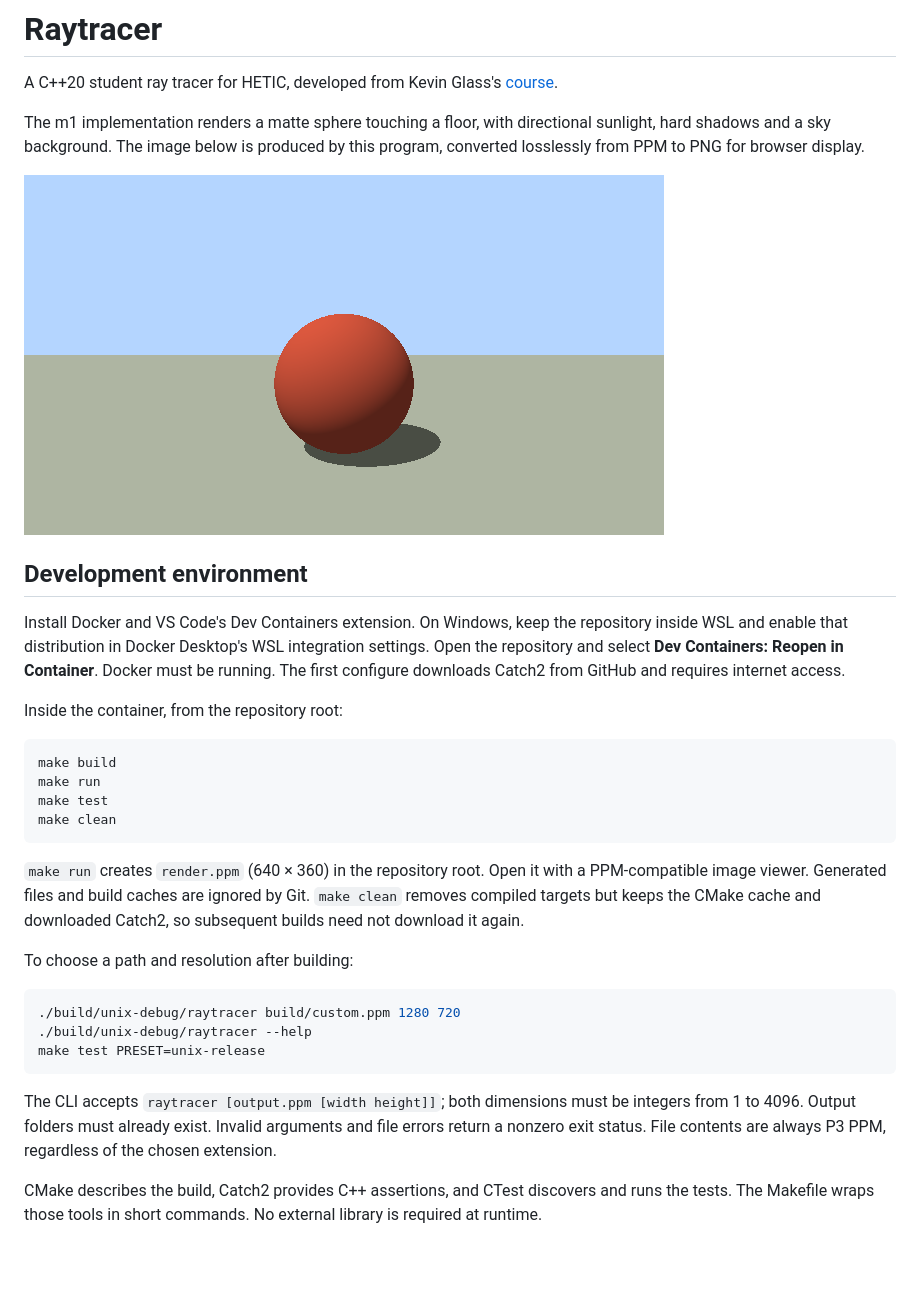
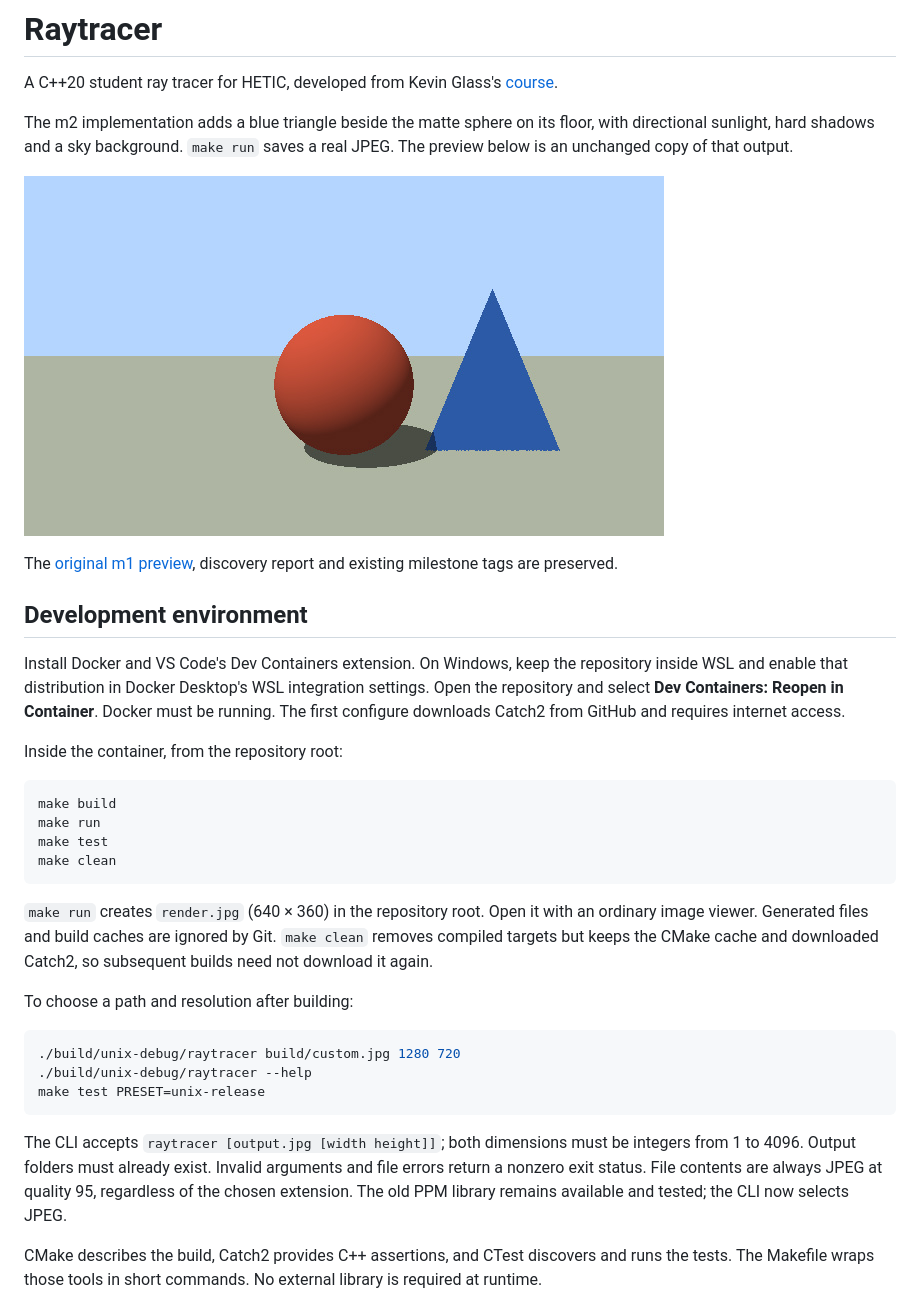
Before and after one commit to Konf1426/raytracer, a Markdown page: README.md, the part around one of its changes. GitHub-like rendering; pictures changed too: docs/images/m2-preview.jpg (added); blank space fills up the shorter version.

````diff
--- a/README.md
+++ b/README.md
@@ -3,11 +3,14 @@
 A C++20 student ray tracer for HETIC, developed from Kevin Glass's
 [course](https://learn.glassworks.tech/raytracer/).
 
-The m1 implementation renders a matte sphere touching a floor, with directional
-sunlight, hard shadows and a sky background. The image below is produced by this
-program, converted losslessly from PPM to PNG for browser display.
+The m2 implementation adds a blue triangle beside the matte sphere on its floor,
+with directional sunlight, hard shadows and a sky background. `make run` saves a
+real JPEG. The preview below is an unchanged copy of that output.
 
-![m1: a sunlit red sphere on a floor](docs/images/m1-preview.png)
+![m2: a sunlit red sphere and blue triangle on a floor](docs/images/m2-preview.jpg)
+
+The [original m1 preview](docs/images/m1-preview.png), discovery report and
+existing milestone tags are preserved.
 
 ## Development environment
 
@@ -26,23 +29,24 @@ make test
 make clean
 ```
 
-`make run` creates `render.ppm` (640 × 360) in the repository root. Open it with a
-PPM-compatible image viewer. Generated files and build caches are ignored by Git.
+`make run` creates `render.jpg` (640 × 360) in the repository root. Open it with an
+ordinary image viewer. Generated files and build caches are ignored by Git.
 `make clean` removes compiled targets but keeps the CMake cache and downloaded
 Catch2, so subsequent builds need not download it again.
 
 To choose a path and resolution after building:
 
 ```sh
-./build/unix-debug/raytracer build/custom.ppm 1280 720
+./build/unix-debug/raytracer build/custom.jpg 1280 720
 ./build/unix-debug/raytracer --help
 make test PRESET=unix-release
 ```
 
-The CLI accepts `raytracer [output.ppm [width height]]`; both dimensions must be
+The CLI accepts `raytracer [output.jpg [width height]]`; both dimensions must be
 integers from 1 to 4096. Output folders must already exist. Invalid arguments and
-file errors return a nonzero exit status. File contents are always P3 PPM,
-regardless of the chosen extension.
+file errors return a nonzero exit status. File contents are always JPEG at quality
+95, regardless of the chosen extension. The old PPM library remains available and
+tested; the CLI now selects JPEG.
 
 CMake describes the build, Catch2 provides C++ assertions, and CTest discovers
 and runs the tests. The Makefile wraps those tools in short commands. No external
````
Also changed, not shown: other parts of README.md (+21 -14 lines), docs/adr/README.md (+1 -0 lines), docs/domain/domain-model.md (+29 -3 lines), docs/engineering/m2-validation.md (added, +97 -0 lines), docs/milestones/m2.md (added, +59 -0 lines).
